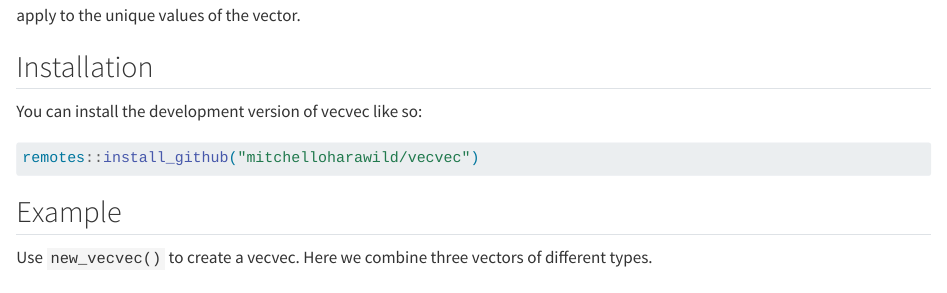
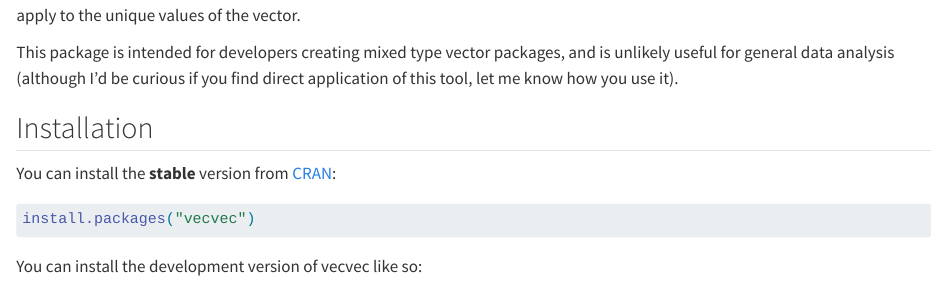
Before and after one commit to mitchelloharawild/vecvec, a Quarto document (README.qmd): the page in a window 1100 px wide, from 170 px down. Rendered offline with R 4.5, knitr and Pandoc in place of Quarto, with nearby package versions; drawn as R Markdown's standard HTML page in place of the format the file asks for; some code elsewhere in the file could not run offline; badge pictures from the web are left out.

Commit message:
new_vecvec -> vecvec and add new_vecvec as list input alternative

````diff
--- a/R/vecvec.R
+++ b/R/vecvec.R
@@ -7,2 +8,4 @@
 #'
 #' @export
+new_vecvec <- function(x = list()) {
+  size <- lengths(x)
@@ -19,9 +19,27 @@ new_vecvec <- function(...) {
   }
   new_rcrd(
     out,
-    v = vecs,
+    v = x,
     class = "vecvec"
   )
+}
+
+#' Create a new vector of vectors
+#'
+#' @param ... Vectors to combine into a single vector without type coercion.
+#'
+#' @return A vector of vectors of class `vecvec`.
+#'
+#' @seealso [unvecvec()] coerces the mixed-type vector into a single-typed
+#' regular vector. [new_vecvec()] is a performant alternative that accepts a
+#' list of vectors rather than `...` (suitable for R packages).
+#'
+#' @examples
+#' vecvec(Sys.Date(), rnorm(3), letters)
+#'
+#' @export
+vecvec <- function(...) {
+  new_vecvec(rlang::list2(...))
 }
 
 #' Convert a vecvec object into its underlying vector type
--- a/README.qmd
+++ b/README.qmd
@@ -24,7 +24,16 @@ set.seed(0)
 
 The vecvec package allows you to create vectors of mixed classes. Mixed type vectors are useful for data analysis packages as they allow semantically similar classes (such as time or distributions) to be stored within the same vector and operated upon efficiently with the same functions. It works similarly to `factor()`, in which the values of a vector (analogous to levels of a factor) are stored in the attributes. This also allows for efficient computation when the values are replicated, since operations apply to the unique values of the vector.
 
+This package is intended for developers creating mixed type vector packages, and is unlikely useful for general data analysis (although I'd be curious if you find direct application of this tool, let me know how you use it).
+
 ## Installation
+
+You can install the **stable** version from
+[CRAN](https://cran.r-project.org/package=vecvec):
+
+``` r
+install.packages("vecvec")
+```
 
 You can install the development version of vecvec like so:
 
@@ -34,4 +43,3 @@ remotes::install_github("mitchelloharawild/vecvec")
 
 ## Example
 
-Use `new_vecvec()` to create a vecvec. Here we combine three vectors of different types.
````
Also changed, not shown: R/vecvec.R (12 more changed lines), README.qmd (3 more changed lines), 5 other files.
